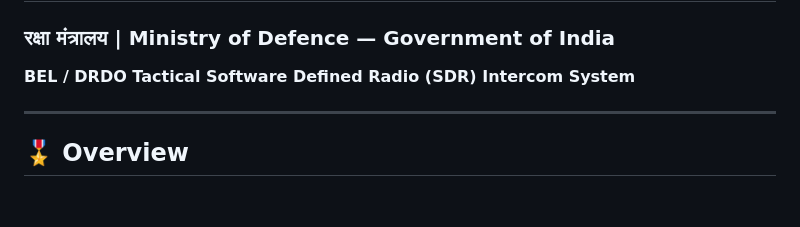
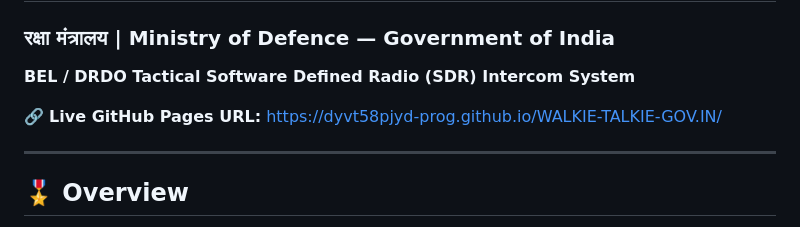
Before and after one commit to dyvt58pjyd-prog/WALKIE-TALKIE-GOV.IN, a Markdown page: README.md, the part around the change. Rendered like a GitHub page; blank space fills up the shorter version.

Commit message:
docs: Add live GitHub Pages link to README

```diff
--- a/README.md
+++ b/README.md
@@ -1,6 +1,8 @@
 # 🇮🇳 BHARAT-COM // TACTICAL SECURE SDR INTERCOM
 ### रक्षा मंत्रालय | Ministry of Defence — Government of India
 **BEL / DRDO Tactical Software Defined Radio (SDR) Intercom System**
+
+🔗 **Live GitHub Pages URL:** [https://dyvt58pjyd-prog.github.io/WALKIE-TALKIE-GOV.IN/](https://dyvt58pjyd-prog.github.io/WALKIE-TALKIE-GOV.IN/)
 
 ---
 
```
